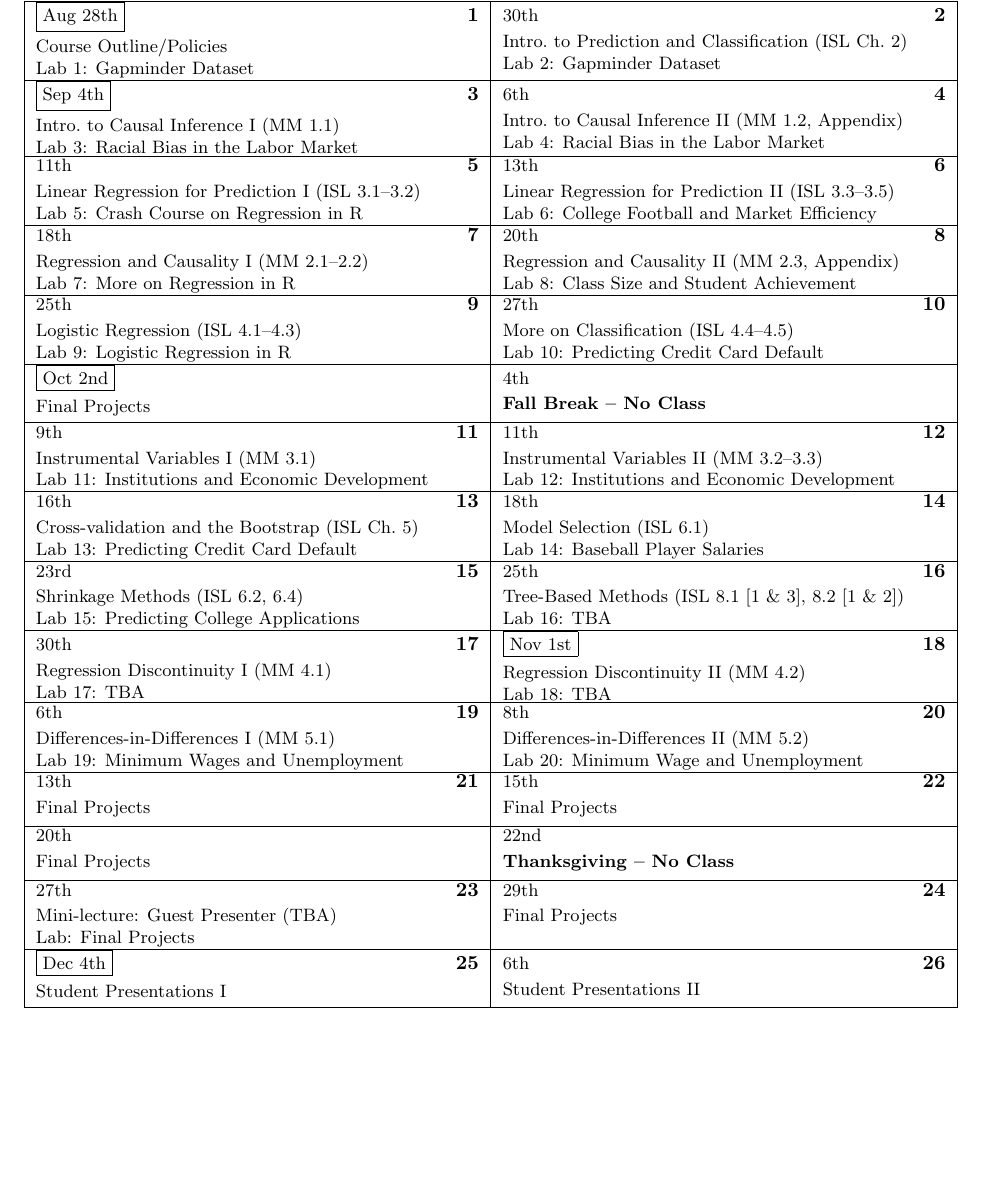
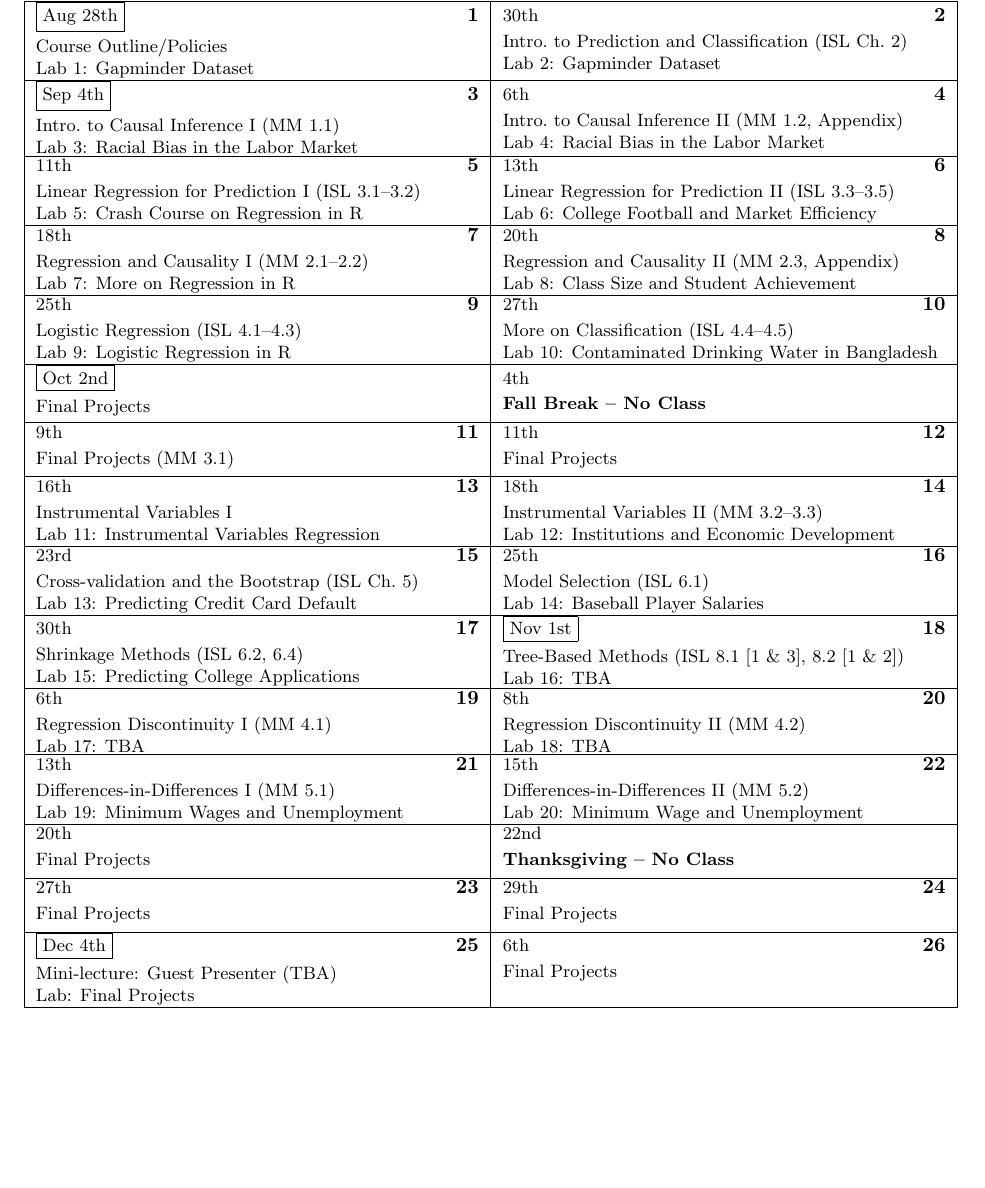
Before and after one commit to fditraglia/econ224, a LaTeX document (syllabus/syllabus.tex): part of page 4 of 4, cut so that both start at the same text. Compiled offline with pdfLaTeX.

Commit message:
update syllabus

```diff
--- a/syllabus/syllabus.tex
+++ b/syllabus/syllabus.tex
@@ -275,49 +275,33 @@ This page will be updated during the semester.
 
 % schedule
 
-% Assume that they already know basic R! Test it on the pre-test!
-% Email them in advance to warn them of this.
-% Tell them that they should know the stuff from the first R lab of ISL
 \caltexton{1}{Course Outline/Policies\\ Lab 1: Gapminder Dataset}
 
 \caltextnext{Intro.\ to Prediction and Classification (ISL Ch.\ 2)\\ Lab 2: Gapminder Dataset}
-% College dataset: ISL Chapter 2, exercise 8
 
 \caltextnext{Intro.\ to Causal Inference I (MM 1.1)\\ Lab 3: Racial Bias in the Labor Market}
 
 \caltextnext{Intro.\ to Causal Inference II (MM 1.2, Appendix)\\ Lab 4: Racial Bias in the Labor Market}
-% Pischke Problem Set: Chapter 1 Questions 2 and 3. (Bertrand \& Mullainathan experiment vs.\ CPS data)
-% Homework: STAR dataset (Imai Exercise 2.8.1)
 
 \caltextnext{Linear Regression for Prediction I (ISL 3.1--3.2)\\ Lab 5: Crash Course on Regression in R}
-% Various examples from Imai Chapter 4 on prediction
 
 \caltextnext{Linear Regression for Prediction II (ISL 3.3--3.5)\\ Lab 6: College Football and Market Efficiency}
-% Boston House Prices data (from MASS), covered in ISL Chapter 3, also covered in Exercise 10 from Chapter 2
 
 \caltextnext{Regression and Causality I (MM 2.1--2.2)\\ Lab 7: More on Regression in R}
-% From Angrist's problem set for MM. The point is to get a baseline for when we later do the regression discontinuity analysis of the same data
 
 \caltextnext{Regression and Causality II (MM 2.3, Appendix)\\ Lab 8: Class Size and Student Achievement}
-% From Angrist's problem set for MM. The point is to get a baseline for when we later do the regression discontinuity analysis of the same data
-
 
 \caltextnext{Logistic Regression (ISL 4.1--4.3)\\ Lab 9: Logistic Regression in R}
-%Contaminated Drinking Water in Bangladesh
-% The example is from Gelman and Hill. Could also try the Rodent example from the problems to accompany that chapter.
-% Homework: weekly stock market returns: problem 10 from ISL Chapter 4
 
-\caltextnext{More on Classification (ISL 4.4--4.5)\\ Lab 10: Predicting Credit Card Default}
-% Also simple linear discriminant analysis (p = 2)
-% Imai instructor's repo: Probability chapter
+\caltextnext{More on Classification (ISL 4.4--4.5)\\ Lab 10: Contaminated Drinking Water in Bangladesh}
 
-\caltextnext{Instrumental Variables I (MM 3.1) \\ Lab 11: Institutions and Economic Development}
+\caltextnext{Final Projects (MM 3.1)}
+\caltextnext{Final Projects}
+
+\caltextnext{Instrumental Variables I  \\ Lab 11: Instrumental Variables Regression}
 
 \caltextnext{Instrumental Variables II (MM 3.2--3.3) \\ Lab 12: Institutions and Economic Development}
-% Angrist has problem set questions comparing AJR and Sachs
-% Pischke has an even better one!
-% Would these be better as a problem set? Should I find an easier example for use in class?
-% Maybe I should reverse this? (i.e. find an easier one for the problem set)
+
 
 \caltextnext{Cross-validation and the Bootstrap (ISL Ch.\ 5) \\ Lab 13: Predicting Credit Card Default}
 % One of the examples from ISL Chapter 5
```
Also changed, not shown: syllabus/syllabus.pdf.
